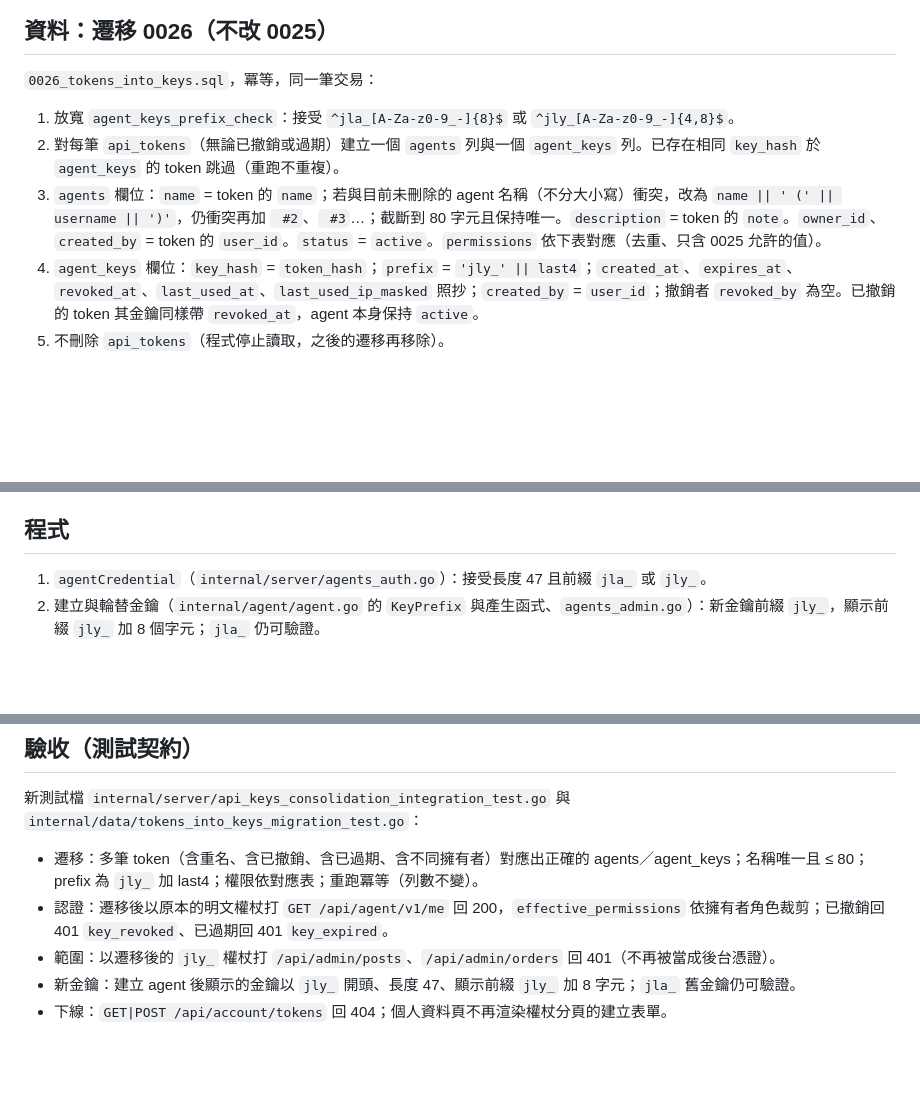
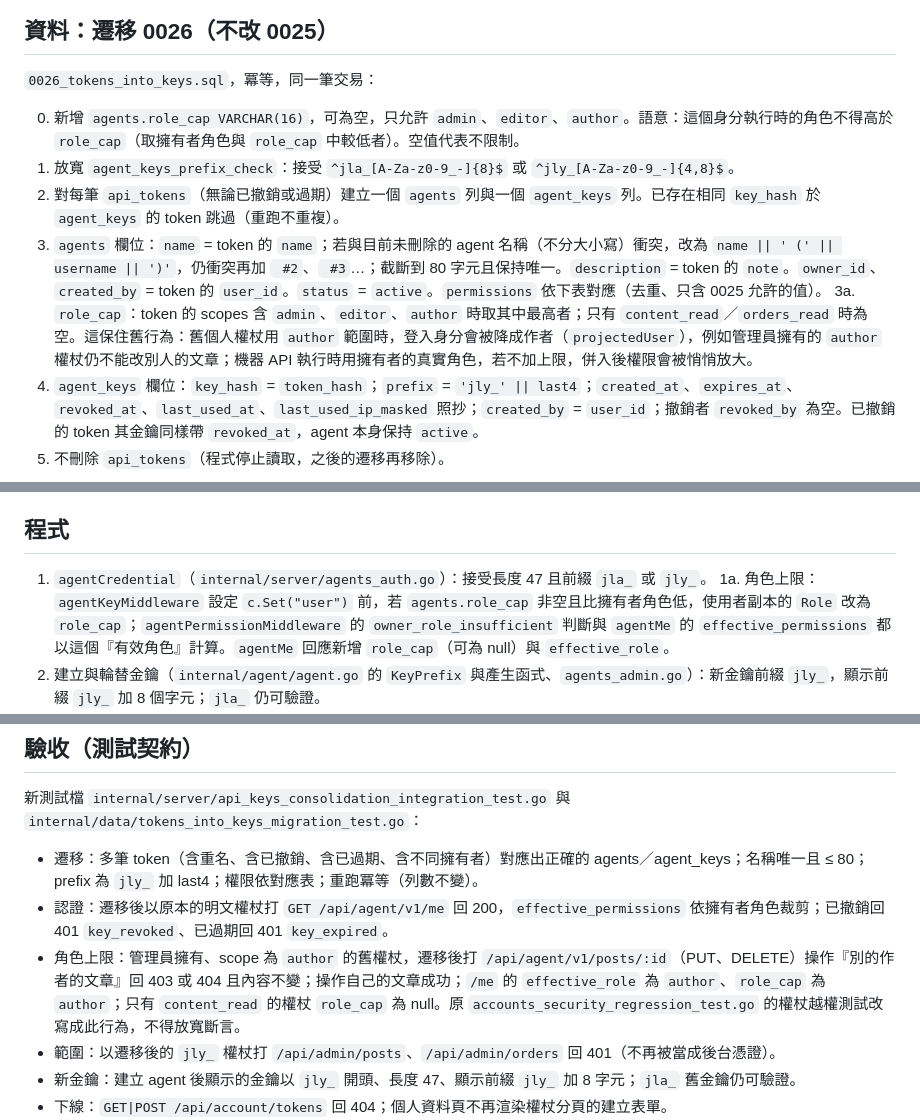
Before and after one commit to HazelnutParadise/jelly-cms, a Markdown page: docs/tickets/22-api-keys-consolidation.md, 3 parts joined by grey strips. Drawn GitHub-style; blank space fills up the shorter version.

Commit message:
docs(tickets): 22 add role cap to preserve scoped-token limits
Co-Authored-By: Claude Sonnet 5.5 <noreply@anthropic.com>

```diff
--- a/docs/tickets/22-api-keys-consolidation.md
+++ b/docs/tickets/22-api-keys-consolidation.md
@@ -17,9 +17,11 @@ Blocked by：06（帳號、權杖）、14（agent API）。
 
 `0026_tokens_into_keys.sql`，冪等，同一筆交易：
 
+0. 新增 `agents.role_cap VARCHAR(16)`，可為空，只允許 `admin`、`editor`、`author`。語意：這個身分執行時的角色不得高於 `role_cap`（取擁有者角色與 `role_cap` 中較低者）。空值代表不限制。
 1. 放寬 `agent_keys_prefix_check`：接受 `^jla_[A-Za-z0-9_-]{8}$` 或 `^jly_[A-Za-z0-9_-]{4,8}$`。
 2. 對每筆 `api_tokens`（無論已撤銷或過期）建立一個 `agents` 列與一個 `agent_keys` 列。已存在相同 `key_hash` 於 `agent_keys` 的 token 跳過（重跑不重複）。
 3. `agents` 欄位：`name` = token 的 `name`；若與目前未刪除的 agent 名稱（不分大小寫）衝突，改為 `name || ' (' || username || ')'`，仍衝突再加 ` #2`、` #3`…；截斷到 80 字元且保持唯一。`description` = token 的 `note`。`owner_id`、`created_by` = token 的 `user_id`。`status` = `active`。`permissions` 依下表對應（去重、只含 0025 允許的值）。
+3a. `role_cap`：token 的 scopes 含 `admin`、`editor`、`author` 時取其中最高者；只有 `content_read`／`orders_read` 時為空。這保住舊行為：舊個人權杖用 `author` 範圍時，登入身分會被降成作者（`projectedUser`），例如管理員擁有的 `author` 權杖仍不能改別人的文章；機器 API 執行時用擁有者的真實角色，若不加上限，併入後權限會被悄悄放大。
 4. `agent_keys` 欄位：`key_hash` = `token_hash`；`prefix` = `'jly_' || last4`；`created_at`、`expires_at`、`revoked_at`、`last_used_at`、`last_used_ip_masked` 照抄；`created_by` = `user_id`；撤銷者 `revoked_by` 為空。已撤銷的 token 其金鑰同樣帶 `revoked_at`，agent 本身保持 `active`。
 5. 不刪除 `api_tokens`（程式停止讀取，之後的遷移再移除）。
 
@@ -39,6 +41,7 @@ scope 對應：
 ## 程式
 
 1. `agentCredential`（`internal/server/agents_auth.go`）：接受長度 47 且前綴 `jla_` 或 `jly_`。
+1a. 角色上限：`agentKeyMiddleware` 設定 `c.Set("user")` 前，若 `agents.role_cap` 非空且比擁有者角色低，使用者副本的 `Role` 改為 `role_cap`；`agentPermissionMiddleware` 的 `owner_role_insufficient` 判斷與 `agentMe` 的 `effective_permissions` 都以這個『有效角色』計算。`agentMe` 回應新增 `role_cap`（可為 null）與 `effective_role`。
 2. 建立與輪替金鑰（`internal/agent/agent.go` 的 `KeyPrefix` 與產生函式、`agents_admin.go`）：新金鑰前綴 `jly_`，顯示前綴 `jly_` 加 8 個字元；`jla_` 仍可驗證。
 3. 後台 API 不再解析 `jly_`：`internal/auth/principal.go` 的 `jly_` 分支（`resolveTokenPrincipal`）改為拒絕（等同無效憑證，回 401）；移除 `middleware.go` 中 `content_read`／`orders_read` 的 GET 特例與 `RequirePermission` 內的權杖分支；`admin_render.go` 的 `enforceStaffAdminAPIs` 移除 api_token 分支；`handlers_ecommerce.go`、`handlers_admin.go` 中僅為權杖而設的讀取群組併回一般角色群組。登入 JWT（Bearer 與 cookie）行為不變。
 4. 移除個人權杖功能：`/api/account/tokens*`（`account_routes.go`、`account_tokens.go`）端點下線（路由不存在，回 404）；個人資料頁的「API 權杖」分頁改為說明文字：管理員附連結到存取金鑰管理頁（`/admin/agents`），其他角色說明「請洽管理員建立存取金鑰」。`web/locales` 同步，兩個語系。
@@ -51,6 +54,7 @@ scope 對應：
 
 - 遷移：多筆 token（含重名、含已撤銷、含已過期、含不同擁有者）對應出正確的 agents／agent_keys；名稱唯一且 ≤ 80；prefix 為 `jly_` 加 last4；權限依對應表；重跑冪等（列數不變）。
 - 認證：遷移後以原本的明文權杖打 `GET /api/agent/v1/me` 回 200，`effective_permissions` 依擁有者角色裁剪；已撤銷回 401 `key_revoked`、已過期回 401 `key_expired`。
+- 角色上限：管理員擁有、scope 為 `author` 的舊權杖，遷移後打 `/api/agent/v1/posts/:id`（PUT、DELETE）操作『別的作者的文章』回 403 或 404 且內容不變；操作自己的文章成功；`/me` 的 `effective_role` 為 `author`、`role_cap` 為 `author`；只有 `content_read` 的權杖 `role_cap` 為 null。原 `accounts_security_regression_test.go` 的權杖越權測試改寫成此行為，不得放寬斷言。
 - 範圍：以遷移後的 `jly_` 權杖打 `/api/admin/posts`、`/api/admin/orders` 回 401（不再被當成後台憑證）。
 - 新金鑰：建立 agent 後顯示的金鑰以 `jly_` 開頭、長度 47、顯示前綴 `jly_` 加 8 字元；`jla_` 舊金鑰仍可驗證。
 - 下線：`GET|POST /api/account/tokens` 回 404；個人資料頁不再渲染權杖分頁的建立表單。
```
